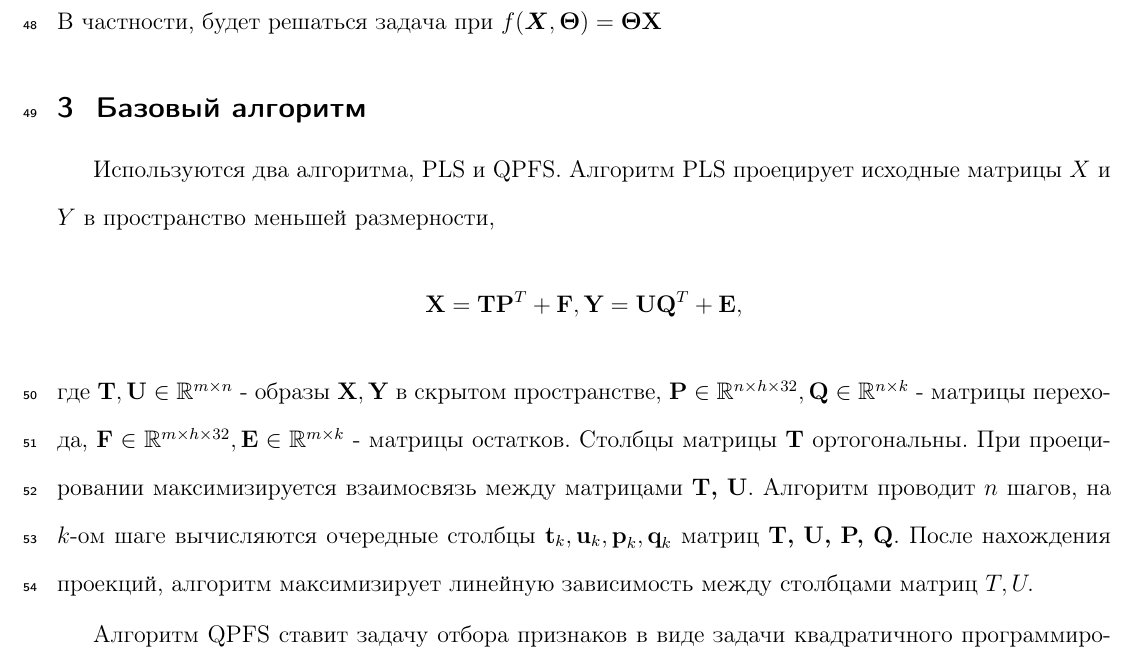
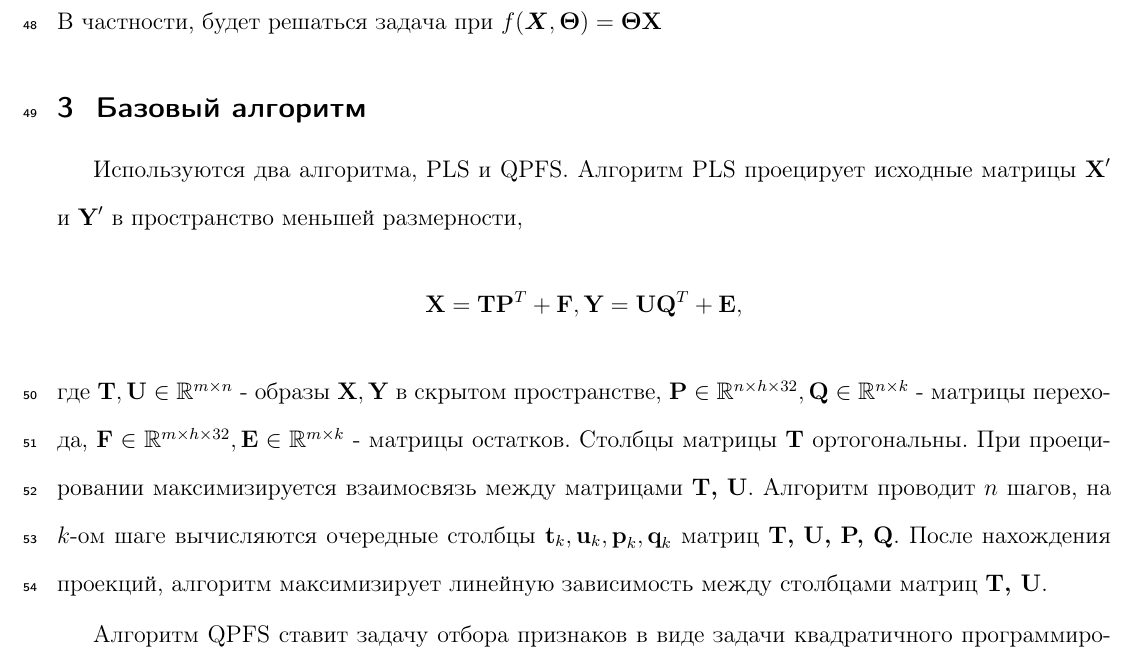
Before and after one commit to Intelligent-Systems-Phystech/2019-Project-18, a LaTeX document (doc/Kudryavtseva2019Project18.tex): part of page 3 of 6, cut so that both start at the same text. The pictures show the PDF file doc/Kudryavtseva2019Project18.pdf that the author committed with the source.

Commit message:
Minor fixes in report

```diff
--- a/doc/Kudryavtseva2019Project18.tex
+++ b/doc/Kudryavtseva2019Project18.tex
@@ -61,11 +61,11 @@ $$ L( \boldsymbol{\Theta}, \textbf{X}, \textbf{Y}) = \norm{ f(\boldsymbol{X},\bo
 \section{Базовый алгоритм}
 
 Используются два алгоритма, PLS и QPFS.
-Алгоритм PLS проецирует исходные матрицы $X$ и $Y$ в пространство меньшей размерности, $$\textbf{X} = \textbf{TP}^T + \textbf{F}, \textbf{Y} = \textbf{UQ}^T + \textbf{E} ,$$ где $\textbf{T}, \textbf{U} \in \mathbb{R}^{m \times n}$
+Алгоритм PLS проецирует исходные матрицы $\textbf{X}^\prime$ и $\textbf{Y}^\prime$ в пространство меньшей размерности, $$\textbf{X} = \textbf{TP}^T + \textbf{F}, \textbf{Y} = \textbf{UQ}^T + \textbf{E} ,$$ где $\textbf{T}, \textbf{U} \in \mathbb{R}^{m \times n}$
 - образы $\textbf{X}, \textbf{Y}$ в скрытом пространстве,
 $\textbf{P} \in \mathbb{R}^{n \times h \times 32}, \textbf{Q} \in \mathbb{R}^{n \times k}$ - матрицы перехода,
 $\textbf{F} \in \mathbb{R}^{m \times h \times 32}, \textbf{E} \in \mathbb{R}^{m \times k}$ - матрицы остатков. Cтолбцы матрицы $\textbf{T}$ ортогональны. При проецировании максимизируется взаимосвязь между матрицами $\textbf{T, U}$. Алгоритм проводит $n$ шагов, на $k$-ом шаге вычисляются очередные столбцы $\textbf{t}_k,\textbf{u}_k,\textbf{p}_k,\textbf{q}_k$ матриц $\textbf{T, U, P, Q}.$
-После нахождения проекций, алгоритм максимизирует линейную зависимость между столбцами матриц $T, U.$
+После нахождения проекций, алгоритм максимизирует линейную зависимость между столбцами матриц $\textbf{T, U}.$
 
 Алгоритм QPFS ставит задачу отбора признаков в виде задачи квадратичного программирования $$\min_x \frac1{2} x^T \textbf{Q}x- \textbf{F}^Tx ,$$
 где $x \in \mathbb{R}^l$, $\textbf{Q} \in \mathbb{R}^{l \times l}$ - симметричная положительно определенная матрица, $\textbf{F} \in \mathbb{R}^l$ - вектор с положительными значениями и $l$ - количество признаков в исходной признаковой матрице. Элементы $q_{i,j}$ матрицы $\textbf{Q}$ определяются, как взаимная информация $i$ и $j$ признака. Таким образом, матрица $\textbf{Q}$ является мерой подобия признаков. Элементы $f_i$ вектора $\textbf{F}$ определяются при помощи взаимной информации $i$-го признака и целевой переменной. Вектор $\textbf{F}$ измеряет релевантность каждого признака по отношению к целевой переменной. Задача решается в условиях $x_i \geq 0, i = 1, \dots, l$ и $\sum\limits^l_{i=1} x_i = 1$. Компоненты $x_i$ решения задачи представляют собой веса $i$-го признака. Отбор признаков проводится в зависимости от их веса в векторе решения $x$, выбираются признаки с наибольшими весами.
```
Also changed, not shown: doc/Kudryavtseva2019Project18.pdf.
